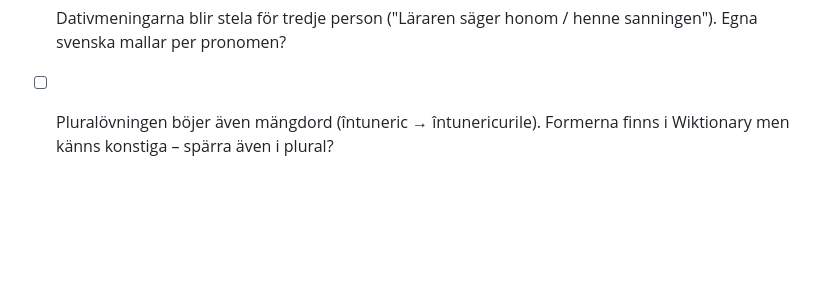
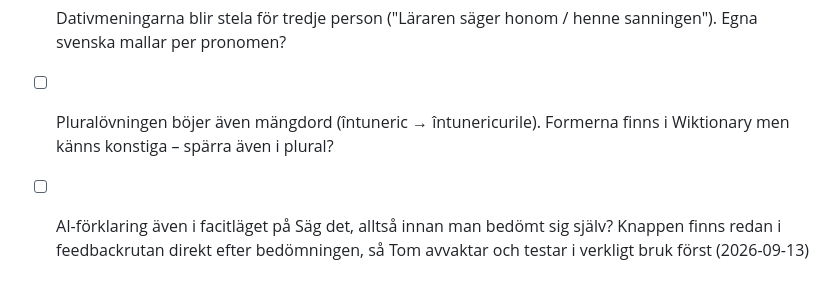
Before and after one commit to tom-airaksinen/gnugga, a Markdown page: docs/oppna-fragor.md, the part around the change. GitHub-like rendering; blank space fills up the shorter version.

Commit message:
Öppen fråga: AI-förklaring i facitläget på Säg det
Co-Authored-By: Claude Opus 5 <noreply@anthropic.com>
Claude-Session: https://claude.ai/code/session_01ErQmbHzKsPHEn4bkwW6wFo

```diff
--- a/docs/oppna-fragor.md
+++ b/docs/oppna-fragor.md
@@ -39,3 +39,4 @@
 - [x] Glosor som är fraser eller fragment ("telefon-", "slant; pl. pengar") ser skräpiga ut i övningarna. Städa i sv-gloss.json? → **Svar:** Delvis: bindestrecksglosorna är utbytta mot riktiga adjektiv (telefonisk, angränsande, luftburen, världsomfattande, favoriserad), "lipp" rättat till "läpp", och `seamă` blockerad som fraslemma (2026-09-10)
 - [ ] Dativmeningarna blir stela för tredje person ("Läraren säger honom / henne sanningen"). Egna svenska mallar per pronomen?
 - [ ] Pluralövningen böjer även mängdord (întuneric → întunericurile). Formerna finns i Wiktionary men känns konstiga – spärra även i plural?
+- [ ] AI-förklaring även i facitläget på Säg det, alltså innan man bedömt sig själv? Knappen finns redan i feedbackrutan direkt efter bedömningen, så Tom avvaktar och testar i verkligt bruk först (2026-09-13)
```
